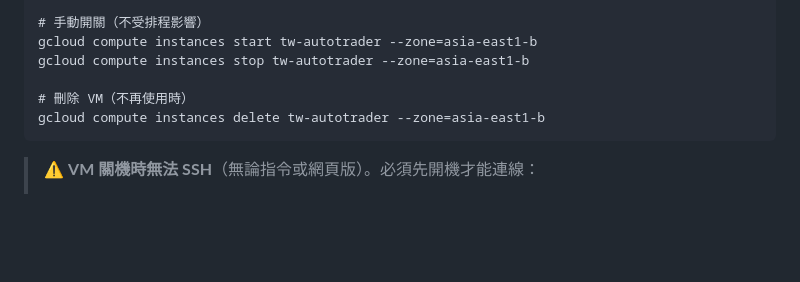
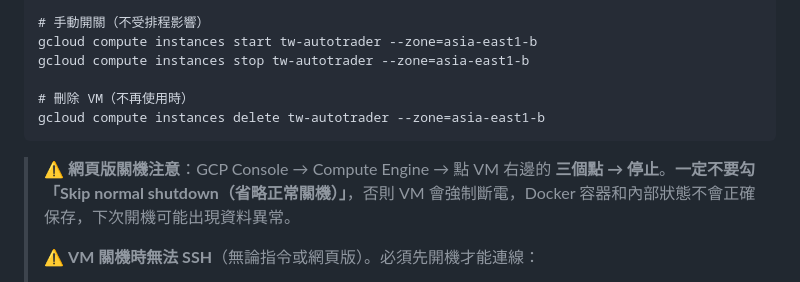
Before and after one commit to dinchentech/tw-autotrader, a Markdown page: 使用手冊.md, the part around the change. Drawn GitHub-style; blank space fills up the shorter version.

Commit message:
docs: add GCP web console shutdown note (no skip normal shutdown)
Warn users not to check 'Skip normal shutdown' when stopping VM from GCP web console, as force-stop causes Docker data issues.

Ultraworked with [Sisyphus](https://github.com/code-yeongyu/oh-my-openagent)

Co-authored-by: Sisyphus <clio-agent@sisyphuslabs.ai>

````diff
--- a/使用手冊.md
+++ b/使用手冊.md
@@ -834,6 +834,8 @@ gcloud compute instances stop tw-autotrader --zone=asia-east1-b
 gcloud compute instances delete tw-autotrader --zone=asia-east1-b
 ```
 
+> ⚠️ **網頁版關機注意**：GCP Console → Compute Engine → 點 VM 右邊的 **三個點 → 停止**。**一定不要勾「Skip normal shutdown（省略正常關機）」**，否則 VM 會強制斷電，Docker 容器和內部狀態不會正確保存，下次開機可能出現資料異常。
+>
 > ⚠️ **VM 關機時無法 SSH**（無論指令或網頁版）。必須先開機才能連線：
 > - **網頁版**：GCP Console → Compute Engine → 點 `tw-autotrader` 右邊的 **「播放」圖示（開始/繼續）** → 等狀態變綠 → 按 SSH
 > - **指令版**：
````
